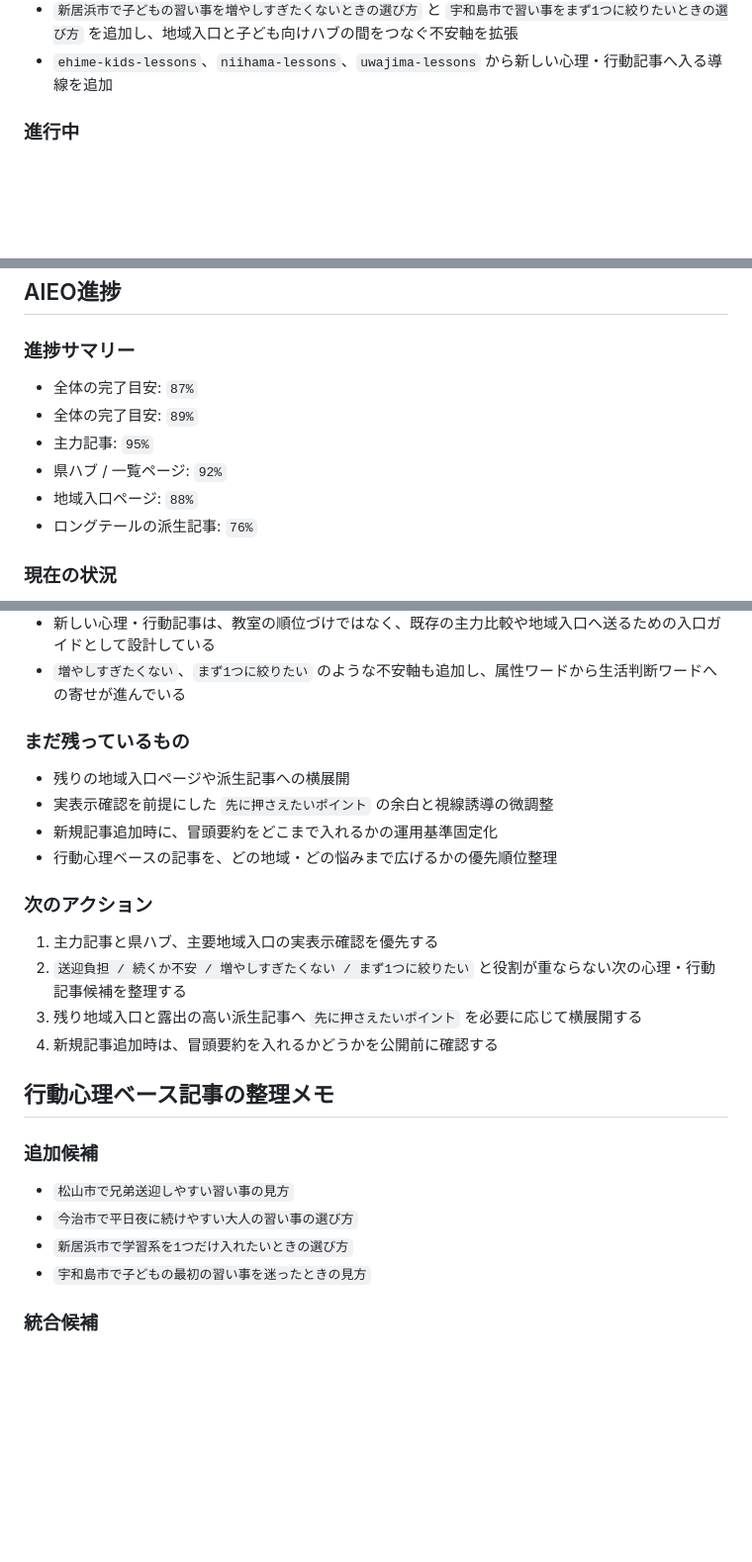
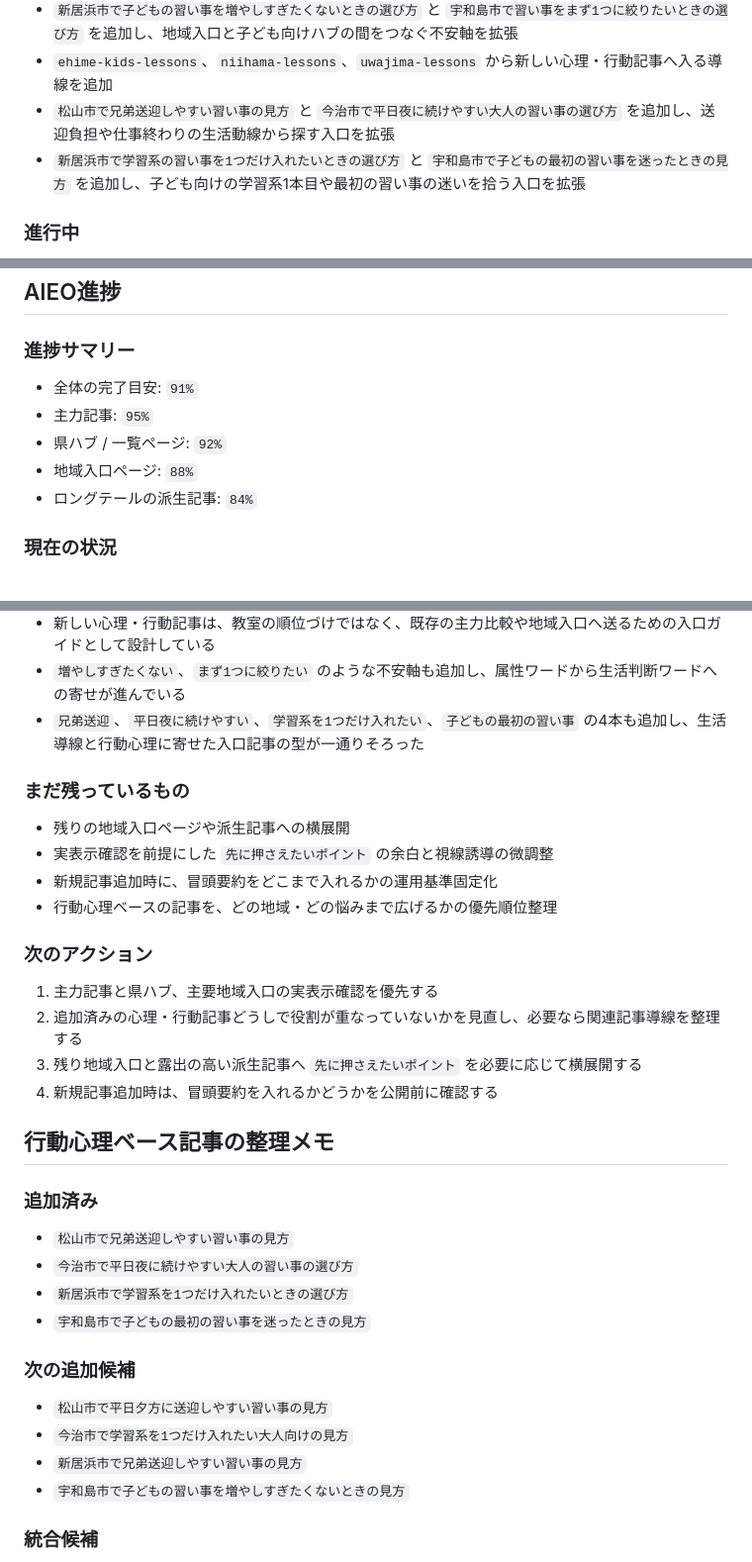
Before and after one commit to hidehirou1001-dot/lesson-map, a Markdown page: docs/seo-operations-checklist.md, 3 parts joined by grey strips. Shown at 99% size. GitHub-like rendering; blank space fills up the shorter version.

Commit message:
Update ops memo for behavior guides

```diff
--- a/docs/seo-operations-checklist.md
+++ b/docs/seo-operations-checklist.md
@@ -97,6 +97,8 @@
 - `recommendations/index`、`ehime-local-lessons`、`imabari-lessons` から新しい心理・行動記事へ入る導線を追加
 - `新居浜市で子どもの習い事を増やしすぎたくないときの選び方` と `宇和島市で習い事をまず1つに絞りたいときの選び方` を追加し、地域入口と子ども向けハブの間をつなぐ不安軸を拡張
 - `ehime-kids-lessons`、`niihama-lessons`、`uwajima-lessons` から新しい心理・行動記事へ入る導線を追加
+- `松山市で兄弟送迎しやすい習い事の見方` と `今治市で平日夜に続けやすい大人の習い事の選び方` を追加し、送迎負担や仕事終わりの生活動線から探す入口を拡張
+- `新居浜市で学習系の習い事を1つだけ入れたいときの選び方` と `宇和島市で子どもの最初の習い事を迷ったときの見方` を追加し、子ども向けの学習系1本目や最初の習い事の迷いを拾う入口を拡張
 
 ### 進行中
 
@@ -212,12 +214,11 @@
 
 ### 進捗サマリー
 
-- 全体の完了目安: `87%`
-- 全体の完了目安: `89%`
+- 全体の完了目安: `91%`
 - 主力記事: `95%`
 - 県ハブ / 一覧ページ: `92%`
 - 地域入口ページ: `88%`
-- ロングテールの派生記事: `76%`
+- ロングテールの派生記事: `84%`
 
 ### 現在の状況
 
@@ -235,6 +236,8 @@
 - ロングテールでは、`送迎負担` や `続くか不安` のような行動心理ベースの入口記事を追加し始めている
 - 新しい心理・行動記事は、教室の順位づけではなく、既存の主力比較や地域入口へ送るための入口ガイドとして設計している
 - `増やしすぎたくない`、`まず1つに絞りたい` のような不安軸も追加し、属性ワードから生活判断ワードへの寄せが進んでいる
+- `兄弟送迎`、`平日夜に続けやすい`、`学習系を1つだけ入れたい`、`子どもの最初の習い事`
+  の4本も追加し、生活導線と行動心理に寄せた入口記事の型が一通りそろった
 
 ### まだ残っているもの
 
@@ -246,18 +249,25 @@
 ### 次のアクション
 
 1. 主力記事と県ハブ、主要地域入口の実表示確認を優先する
-2. `送迎負担 / 続くか不安 / 増やしすぎたくない / まず1つに絞りたい` と役割が重ならない次の心理・行動記事候補を整理する
+2. 追加済みの心理・行動記事どうしで役割が重なっていないかを見直し、必要なら関連記事導線を整理する
 3. 残り地域入口と露出の高い派生記事へ `先に押さえたいポイント` を必要に応じて横展開する
 4. 新規記事追加時は、冒頭要約を入れるかどうかを公開前に確認する
 
 ## 行動心理ベース記事の整理メモ
 
-### 追加候補
+### 追加済み
 
 - `松山市で兄弟送迎しやすい習い事の見方`
 - `今治市で平日夜に続けやすい大人の習い事の選び方`
 - `新居浜市で学習系を1つだけ入れたいときの選び方`
 - `宇和島市で子どもの最初の習い事を迷ったときの見方`
+
+### 次の追加候補
+
+- `松山市で平日夕方に送迎しやすい習い事の見方`
+- `今治市で学習系を1つだけ入れたい大人向けの見方`
+- `新居浜市で兄弟送迎しやすい習い事の見方`
+- `宇和島市で子どもの習い事を増やしすぎたくないときの見方`
 
 ### 統合候補
 
```
